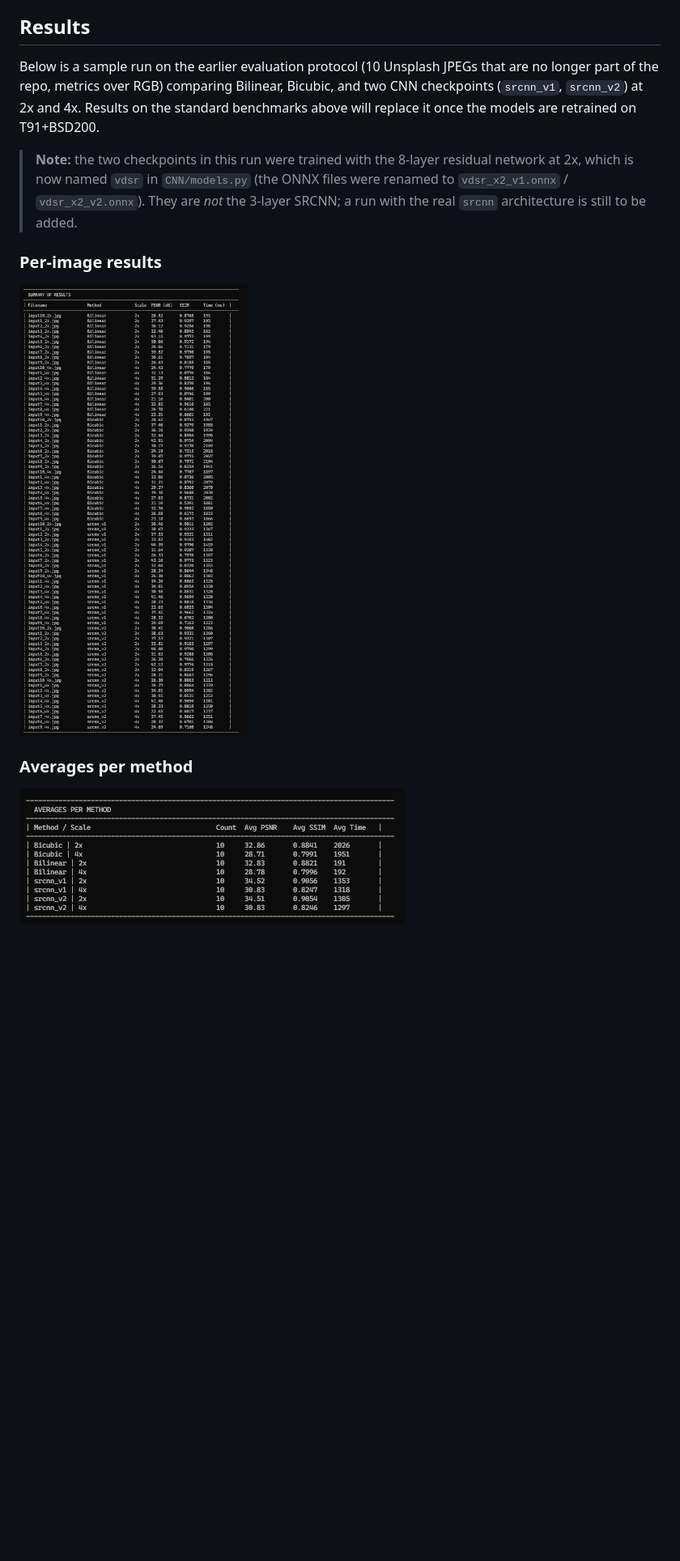
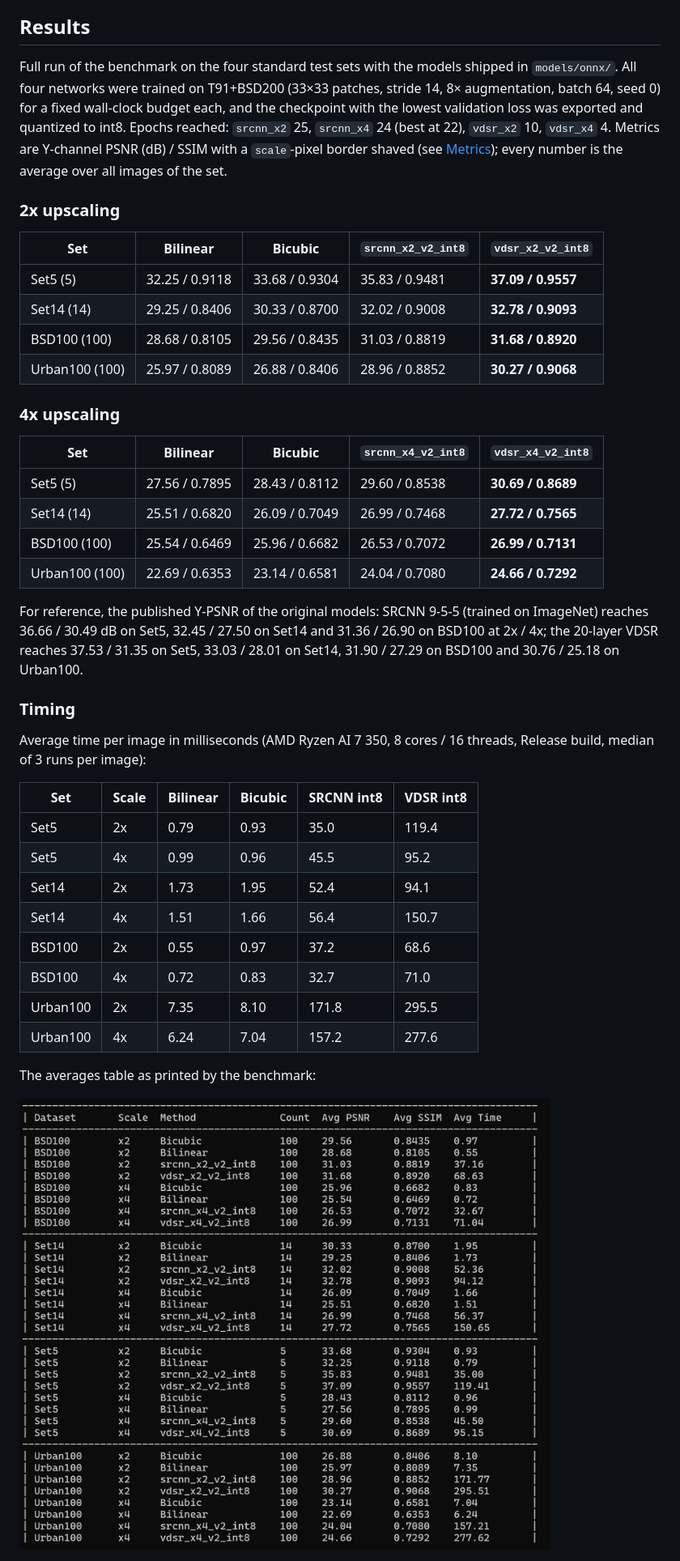
Before and after one commit to Pantelijaa/Image-Upscaler, a Markdown page: README.md, the part around one of its changes. Shown at 81% size. GitHub-like rendering; pictures changed too: results/Averages.png, results/Summary.png (deleted); blank space fills up the shorter version.

```diff
--- a/README.md
+++ b/README.md
@@ -205,15 +207,44 @@ The benchmark upscales each LR image back to the HR size with every method and c
 
 ## Results
 
-Below is a sample run on the earlier evaluation protocol (10 Unsplash JPEGs that are no longer part of the repo, metrics over RGB) comparing Bilinear, Bicubic, and two CNN checkpoints (`srcnn_v1`, `srcnn_v2`) at 2x and 4x. Results on the standard benchmarks above will replace it once the models are retrained on T91+BSD200.
+Full run of the benchmark on the four standard test sets with the models shipped in `models/onnx/`. All four networks were trained on T91+BSD200 (33×33 patches, stride 14, 8× augmentation, batch 64, seed 0) for a fixed wall-clock budget each, and the checkpoint with the lowest validation loss was exported and quantized to int8. Epochs reached: `srcnn_x2` 25, `srcnn_x4` 24 (best at 22), `vdsr_x2` 10, `vdsr_x4` 4. Metrics are Y-channel PSNR (dB) / SSIM with a `scale`-pixel border shaved (see [Metrics](#metrics)); every number is the average over all images of the set.
 
-> **Note:** the two checkpoints in this run were trained with the 8-layer residual network at 2x, which is now named `vdsr` in `CNN/models.py` (the ONNX files were renamed to `vdsr_x2_v1.onnx` / `vdsr_x2_v2.onnx`). They are *not* the 3-layer SRCNN; a run with the real `srcnn` architecture is still to be added.
+### 2x upscaling
 
-### Per-image results
+| Set | Bilinear | Bicubic | `srcnn_x2_v2_int8` | `vdsr_x2_v2_int8` |
+|---|---|---|---|---|
+| Set5 (5) | 32.25 / 0.9118 | 33.68 / 0.9304 | 35.83 / 0.9481 | **37.09 / 0.9557** |
+| Set14 (14) | 29.25 / 0.8406 | 30.33 / 0.8700 | 32.02 / 0.9008 | **32.78 / 0.9093** |
+| BSD100 (100) | 28.68 / 0.8105 | 29.56 / 0.8435 | 31.03 / 0.8819 | **31.68 / 0.8920** |
+| Urban100 (100) | 25.97 / 0.8089 | 26.88 / 0.8406 | 28.96 / 0.8852 | **30.27 / 0.9068** |
 
-![Summary of results](results/Summary.png)
+### 4x upscaling
 
-### Averages per method
+| Set | Bilinear | Bicubic | `srcnn_x4_v2_int8` | `vdsr_x4_v2_int8` |
+|---|---|---|---|---|
+| Set5 (5) | 27.56 / 0.7895 | 28.43 / 0.8112 | 29.60 / 0.8538 | **30.69 / 0.8689** |
+| Set14 (14) | 25.51 / 0.6820 | 26.09 / 0.7049 | 26.99 / 0.7468 | **27.72 / 0.7565** |
+| BSD100 (100) | 25.54 / 0.6469 | 25.96 / 0.6682 | 26.53 / 0.7072 | **26.99 / 0.7131** |
+| Urban100 (100) | 22.69 / 0.6353 | 23.14 / 0.6581 | 24.04 / 0.7080 | **24.66 / 0.7292** |
+
+For reference, the published Y-PSNR of the original models: SRCNN 9-5-5 (trained on ImageNet) reaches 36.66 / 30.49 dB on Set5, 32.45 / 27.50 on Set14 and 31.36 / 26.90 on BSD100 at 2x / 4x; the 20-layer VDSR reaches 37.53 / 31.35 on Set5, 33.03 / 28.01 on Set14, 31.90 / 27.29 on BSD100 and 30.76 / 25.18 on Urban100.
+
+### Timing
+
+Average time per image in milliseconds (AMD Ryzen AI 7 350, 8 cores / 16 threads, Release build, median of 3 runs per image):
+
+| Set | Scale | Bilinear | Bicubic | SRCNN int8 | VDSR int8 |
+|---|---|---|---|---|---|
+| Set5 | 2x | 0.79 | 0.93 | 35.0 | 119.4 |
+| Set5 | 4x | 0.99 | 0.96 | 45.5 | 95.2 |
+| Set14 | 2x | 1.73 | 1.95 | 52.4 | 94.1 |
+| Set14 | 4x | 1.51 | 1.66 | 56.4 | 150.7 |
+| BSD100 | 2x | 0.55 | 0.97 | 37.2 | 68.6 |
+| BSD100 | 4x | 0.72 | 0.83 | 32.7 | 71.0 |
+| Urban100 | 2x | 7.35 | 8.10 | 171.8 | 295.5 |
+| Urban100 | 4x | 6.24 | 7.04 | 157.2 | 277.6 |
+
+The averages table as printed by the benchmark:
 
 ![Averages per method](results/Averages.png)
 
```
Also changed, not shown: other parts of README.md (+78 -73 lines), results/CMakeTargets.png.
